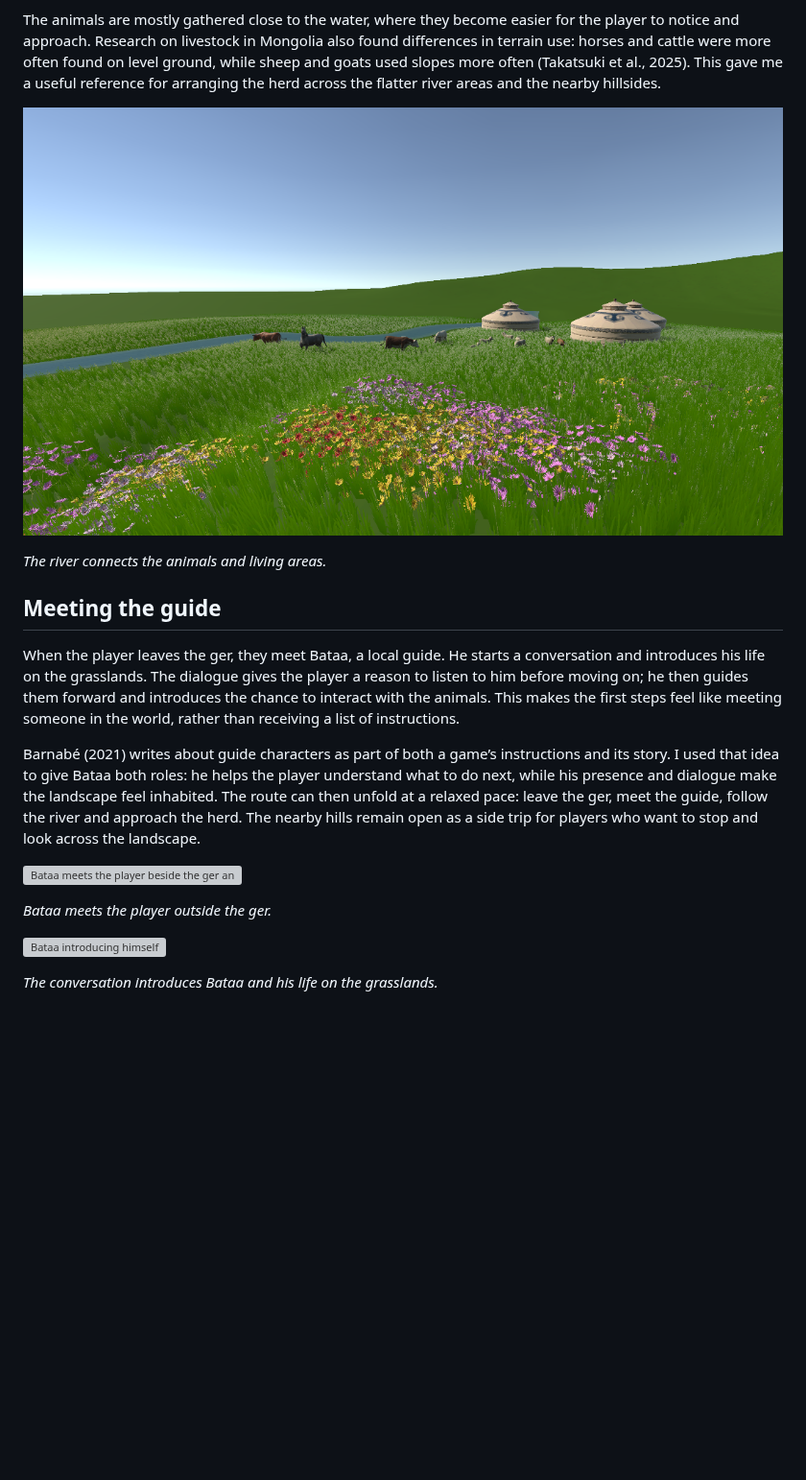
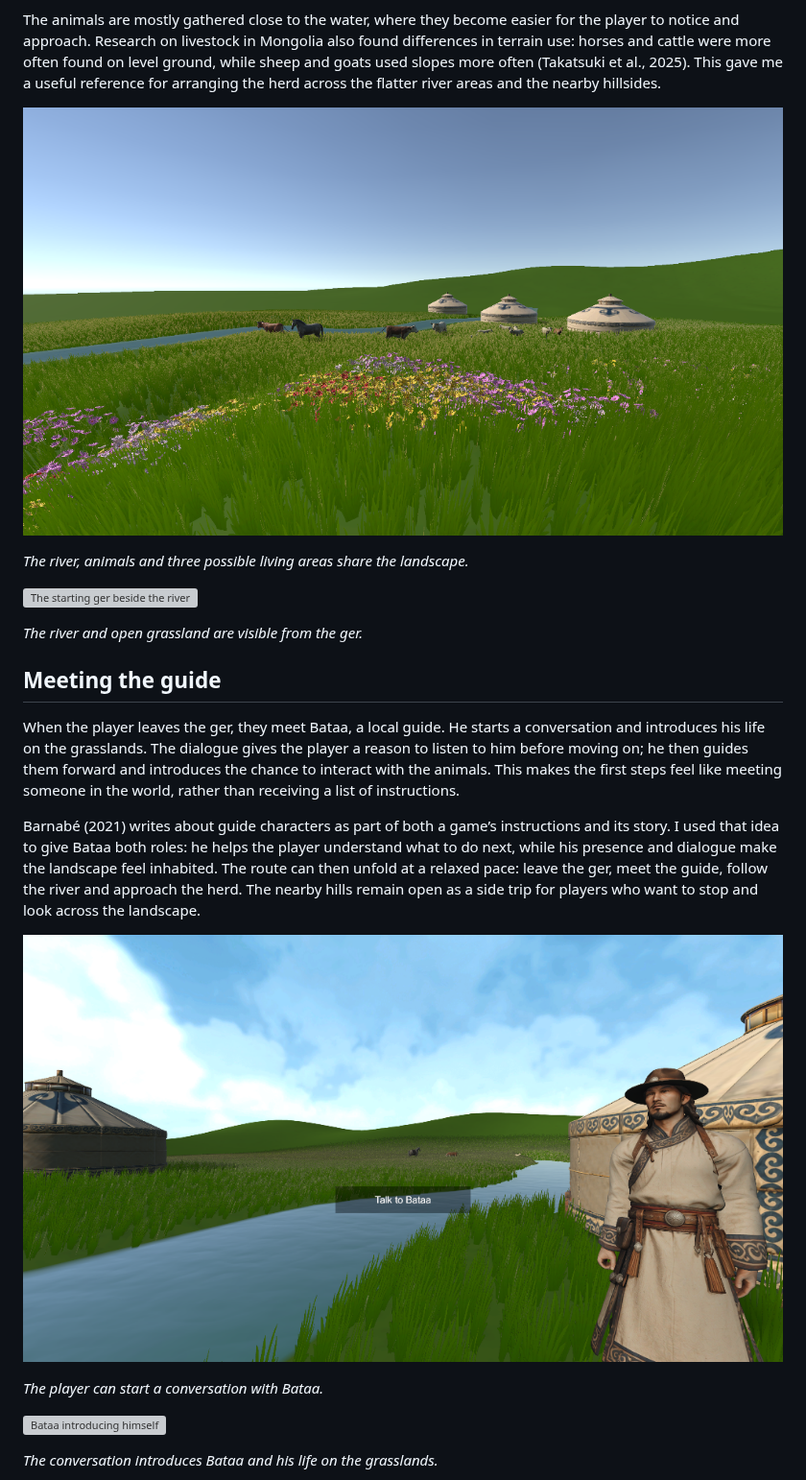
Before and after one commit to ZZJ200618/25-26-Creative-Making-MSc-Advanced-Project-, a Markdown page: week9.md, the part around one of its changes. Shown at 96% size. Drawn GitHub-style; pictures changed too: images/week09_river_and_settlement_layout.png (deleted), images/week09_river_and_three_sites.png (added), images/week09_talk_to_guide.png (added); blank space fills up the shorter version; grey boxes are pictures that could not be loaded.

```diff
--- a/week9.md
+++ b/week9.md
@@ -22,9 +22,13 @@ I planned three places to live in areas that appear suitable for setting up gers
 
 The animals are mostly gathered close to the water, where they become easier for the player to notice and approach. Research on livestock in Mongolia also found differences in terrain use: horses and cattle were more often found on level ground, while sheep and goats used slopes more often (Takatsuki et al., 2025). This gave me a useful reference for arranging the herd across the flatter river areas and the nearby hillsides.
 
-![The river, livestock and gers in the spring landscape](images/week09_river_and_settlement_layout.png)
+![The river, livestock and three gers in the spring landscape](images/week09_river_and_three_sites.png)
 
-*The river connects the animals and living areas.*
+*The river, animals and three possible living areas share the landscape.*
+
+![The starting ger beside the river](images/week09_guide_meeting.png)
+
+*The river and open grassland are visible from the ger.*
 
 ## Meeting the guide
 
@@ -32,9 +36,9 @@ When the player leaves the ger, they meet Bataa, a local guide. He starts a conv
 
 Barnabé (2021) writes about guide characters as part of both a game’s instructions and its story. I used that idea to give Bataa both roles: he helps the player understand what to do next, while his presence and dialogue make the landscape feel inhabited. The route can then unfold at a relaxed pace: leave the ger, meet the guide, follow the river and approach the herd. The nearby hills remain open as a side trip for players who want to stop and look across the landscape.
 
-![Bataa meets the player beside the ger and river](images/week09_guide_meeting.png)
+![The prompt to talk with Bataa](images/week09_talk_to_guide.png)
 
-*Bataa meets the player outside the ger.*
+*The player can start a conversation with Bataa.*
 
 ![Bataa introducing himself](images/week09_guide_dialogue.png)
 
```
Also changed, not shown: other parts of week9.md (+2 -2 lines), week8.md (+6 -0 lines), images/week08_ger_gameplay_view.png (added), images/week09_grass_height_landmarks.png (added), images/week09_grass_hills.png (deleted).
